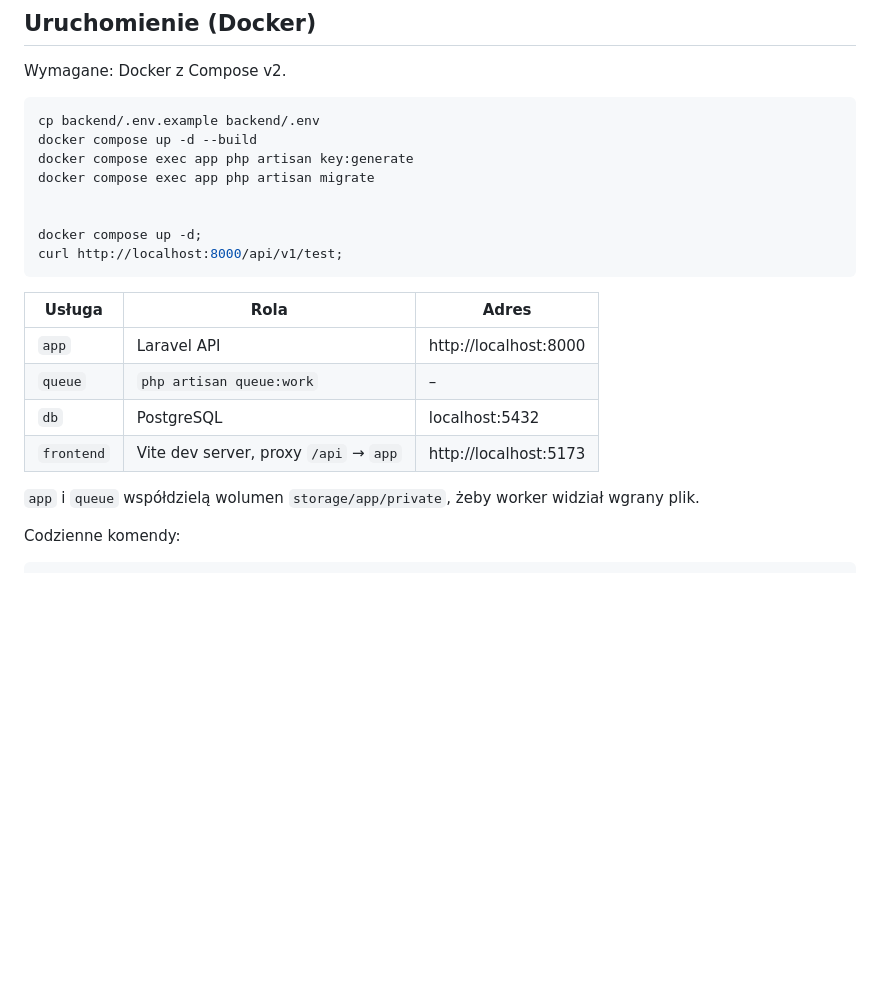
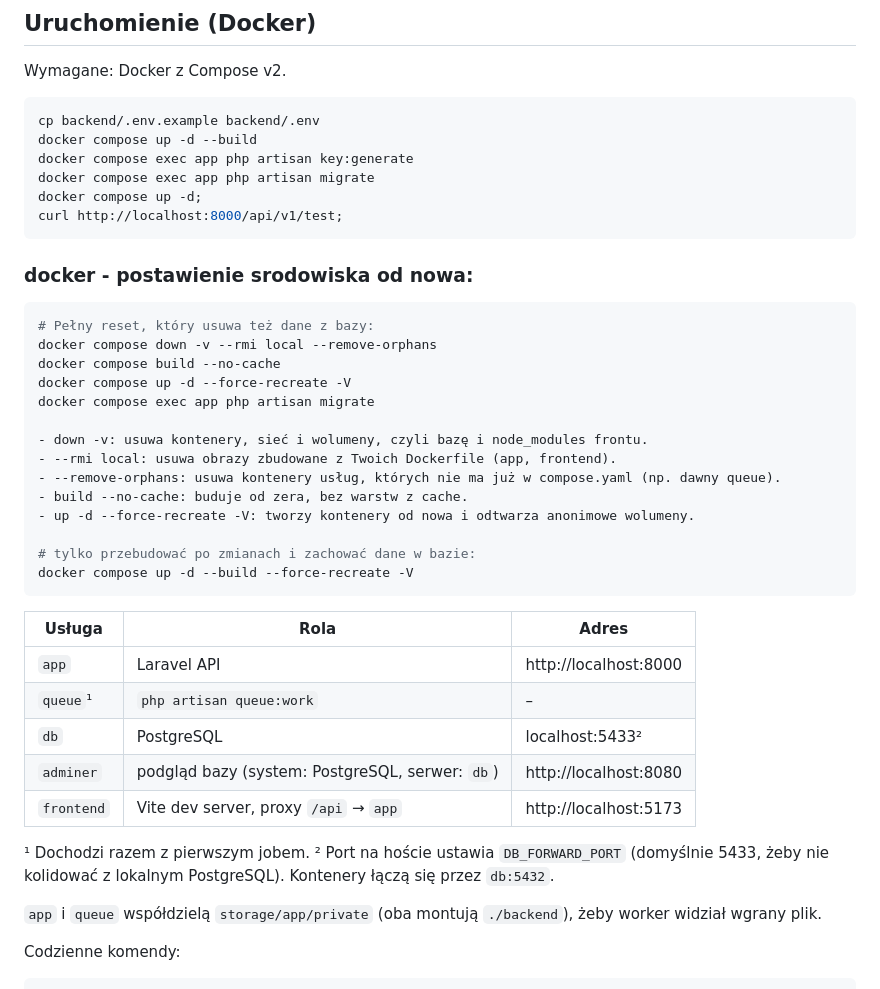
Before and after one commit to wojciechgawronski/bank-transactions-import, a Markdown page: readme.md, the part around the change. Rendered like a GitHub page; blank space fills up the shorter version.

Commit message:
docs: update docker setup and services

````diff
--- a/readme.md
+++ b/readme.md
@@ -139,20 +139,40 @@ cp backend/.env.example backend/.env
 docker compose up -d --build
 docker compose exec app php artisan key:generate
 docker compose exec app php artisan migrate
-
-
 docker compose up -d;
 curl http://localhost:8000/api/v1/test;
+```
+
+### docker - postawienie srodowiska od nowa:
+```shell
+# Pełny reset, który usuwa też dane z bazy:
+docker compose down -v --rmi local --remove-orphans
+docker compose build --no-cache
+docker compose up -d --force-recreate -V
+docker compose exec app php artisan migrate
+
+- down -v: usuwa kontenery, sieć i wolumeny, czyli bazę i node_modules frontu.
+- --rmi local: usuwa obrazy zbudowane z Twoich Dockerfile (app, frontend).
+- --remove-orphans: usuwa kontenery usług, których nie ma już w compose.yaml (np. dawny queue).
+- build --no-cache: buduje od zera, bez warstw z cache.
+- up -d --force-recreate -V: tworzy kontenery od nowa i odtwarza anonimowe wolumeny.
+
+# tylko przebudować po zmianach i zachować dane w bazie:
+docker compose up -d --build --force-recreate -V
 ```
 
 | Usługa     | Rola                                   | Adres                   |
 | ---------- | -------------------------------------- | ----------------------- |
 | `app`      | Laravel API                            | http://localhost:8000   |
-| `queue`    | `php artisan queue:work`               | –                       |
-| `db`       | PostgreSQL                             | localhost:5432          |
+| `queue`¹   | `php artisan queue:work`               | –                       |
+| `db`       | PostgreSQL                             | localhost:5433²         |
+| `adminer`  | podgląd bazy (system: PostgreSQL, serwer: `db`) | http://localhost:8080 |
 | `frontend` | Vite dev server, proxy `/api` → `app`  | http://localhost:5173   |
 
-`app` i `queue` współdzielą wolumen `storage/app/private`, żeby worker widział wgrany plik.
+¹ Dochodzi razem z pierwszym jobem.
+² Port na hoście ustawia `DB_FORWARD_PORT` (domyślnie 5433, żeby nie kolidować z lokalnym PostgreSQL). Kontenery łączą się przez `db:5432`.
+
+`app` i `queue` współdzielą `storage/app/private` (oba montują `./backend`), żeby worker widział wgrany plik.
 
 Codzienne komendy:
 
````
